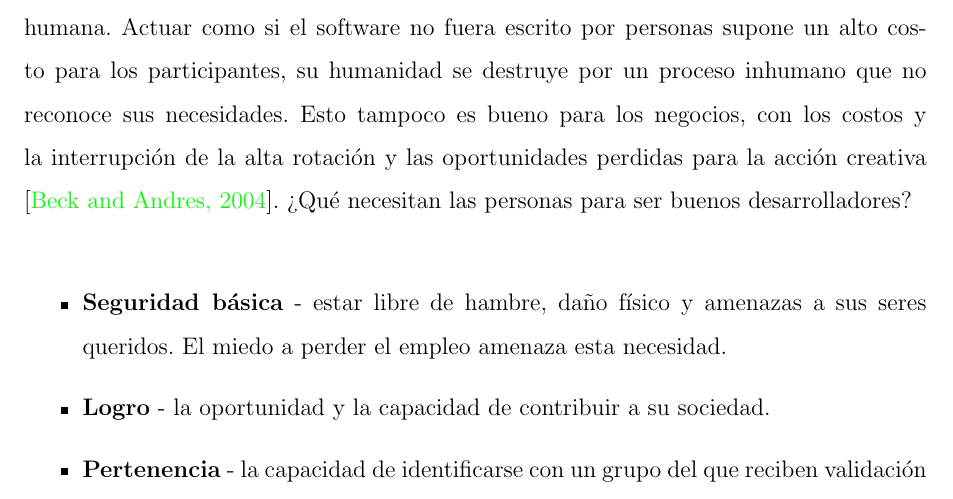
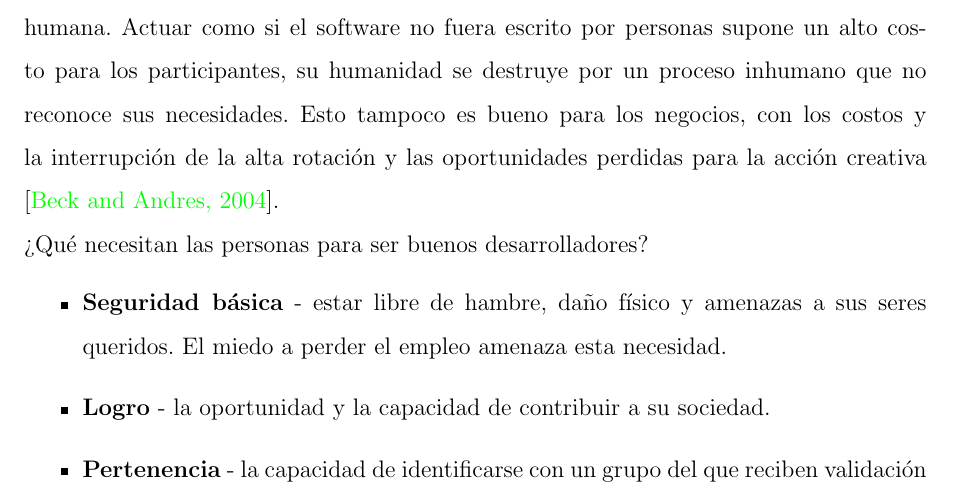
Before and after one commit to yomarhuamani/degree, a LaTeX thesis (Degree.tex, which reads ChapterII/chapterII.tex): part of page 43 of 66, cut so that both start at the same text. Compiled offline with pdfLaTeX.

Commit message:
txs auto checkin

```diff
--- a/ChapterII/chapterII.tex
+++ b/ChapterII/chapterII.tex
@@ -413,14 +413,14 @@
 	\subsection{Principios}
 		Los valores son demasiado abstractos para guiar directamente el comportamiento. Los documentos largos están destinados a comunicarse, al igual que las conversaciones diarias. ¿Cuál es el más efectivo? La respuesta depende en parte del contexto y en parte de los principios intelectuales. En este caso, el principio de humanidad sugiere que la conversación satisface la necesidad humana básica de conexión y, por tanto, es la forma preferida de comunicación, en igualdad de condiciones. La comunicación escrita es inherentemente más derrochadora. Si bien la comunicación escrita le permite llegar a una gran audiencia, es una comunicación unidireccional. La conversación permite aclaraciones, comentarios inmediatos, lluvia de ideas y otras cosas que no puede hacer con un documento. La comunicación escrita tiende a ser tomada como un hecho o rechazada rotundamente, ninguna de las cuales es una invitación a una mayor comunicación.
 		\subsubsection{Humanidad}
-			La gente desarrolla software. Este simple e ineludible hecho invalida la mayoría de los consejos metodológicos disponibles. A menudo, el desarrollo de software no satisface las necesidades humanas, no reconoce la fragilidad humana y no aprovecha la fuerza humana. Actuar como si el software no fuera escrito por personas supone un alto costo para los participantes, su humanidad se destruye por un proceso inhumano que no reconoce sus necesidades. Esto tampoco es bueno para los negocios, con los costos y la interrupción de la alta rotación y las oportunidades perdidas para la acción creativa \cite{chap2_extreme_programming}.
-			¿Qué necesitan las personas para ser buenos desarrolladores?\\
+			La gente desarrolla software. Este simple e ineludible hecho invalida la mayoría de los consejos metodológicos disponibles. A menudo, el desarrollo de software no satisface las necesidades humanas, no reconoce la fragilidad humana y no aprovecha la fuerza humana. Actuar como si el software no fuera escrito por personas supone un alto costo para los participantes, su humanidad se destruye por un proceso inhumano que no reconoce sus necesidades. Esto tampoco es bueno para los negocios, con los costos y la interrupción de la alta rotación y las oportunidades perdidas para la acción creativa \cite{chap2_extreme_programming}.\\
+			¿Qué necesitan las personas para ser buenos desarrolladores?
 			\begin{itemize}
-				\item \textbf{Seguridad básica} - estar libre de hambre, daño físico y amenazas a sus seres queridos. El miedo a perder el empleo amenaza esta necesidad.
-				\item \textbf{Logro} - la oportunidad y la capacidad de contribuir a su sociedad.
-				\item \textbf{Pertenencia} - la capacidad de identificarse con un grupo del que reciben validación y responsabilidad y contribuir a sus objetivos compartidos.
-				\item \textbf{Crecimiento} - la oportunidad de ampliar sus habilidades y perspectiva.
-				\item \textbf{Intimidad} - la capacidad de comprender y ser comprendido profundamente por los demás.
+				\item\textbf{Seguridad básica} - estar libre de hambre, daño físico y amenazas a sus seres queridos. El miedo a perder el empleo amenaza esta necesidad.
+				\item\textbf{Logro} - la oportunidad y la capacidad de contribuir a su sociedad.
+				\item\textbf{Pertenencia} - la capacidad de identificarse con un grupo del que reciben validación y responsabilidad y contribuir a sus objetivos compartidos.
+				\item\textbf{Crecimiento} - la oportunidad de ampliar sus habilidades y perspectiva.
+				\item\textbf{Intimidad} - la capacidad de comprender y ser comprendido profundamente por los demás.
 			\end{itemize}
 		\subsubsection{Econ\'{o}micos}
 		\subsubsection{Beneficio mutuo}
```
